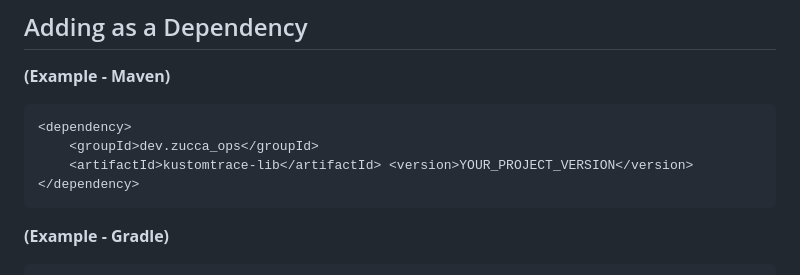
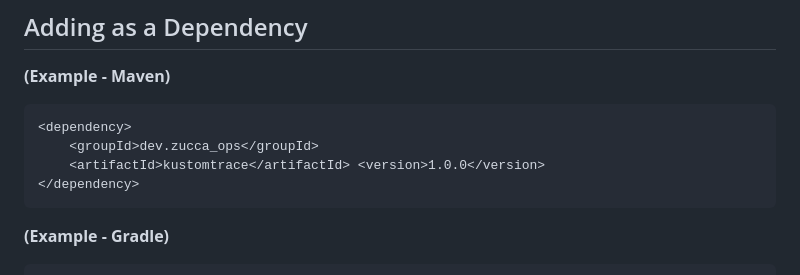
Before and after one commit to zucca-devops-tooling/kustom-trace, a Markdown page: lib/README.md, the part around the change. Drawn GitHub-style.

````diff
--- a/lib/README.md
+++ b/lib/README.md
@@ -118,7 +118,7 @@ KustomGraph graph = kustomTrace.getGraph();
 ```xml
 <dependency>
     <groupId>dev.zucca_ops</groupId>
-    <artifactId>kustomtrace-lib</artifactId> <version>YOUR_PROJECT_VERSION</version>
+    <artifactId>kustomtrace</artifactId> <version>1.0.0</version>
 </dependency>
 ```
 
````
Also changed, not shown: README.md (+3 -3 lines), cli/README.md (+9 -8 lines).
